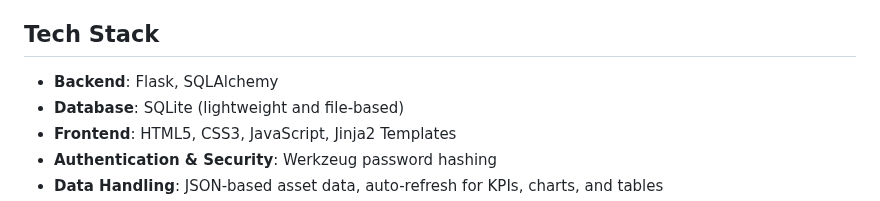
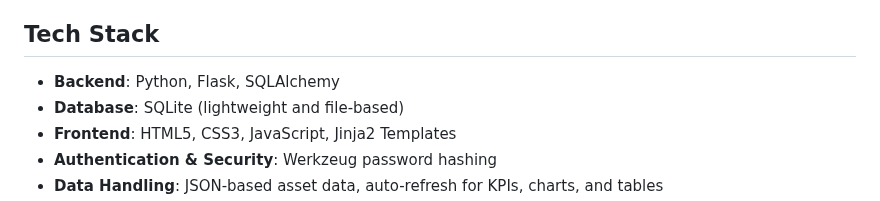
Before and after one commit to s-varshith/AssetHealthDashboard, a Markdown page: README.md, the part around the change. Drawn GitHub-style.

```diff
--- a/README.md
+++ b/README.md
@@ -40,7 +40,7 @@ Admins can **monitor performance, track alerts, and export reports** in multiple
 
 ## Tech Stack
 
-- **Backend**: Flask, SQLAlchemy
+- **Backend**: Python, Flask, SQLAlchemy
 - **Database**: SQLite (lightweight and file-based)
 - **Frontend**: HTML5, CSS3, JavaScript, Jinja2 Templates
 - **Authentication & Security**: Werkzeug password hashing
```
